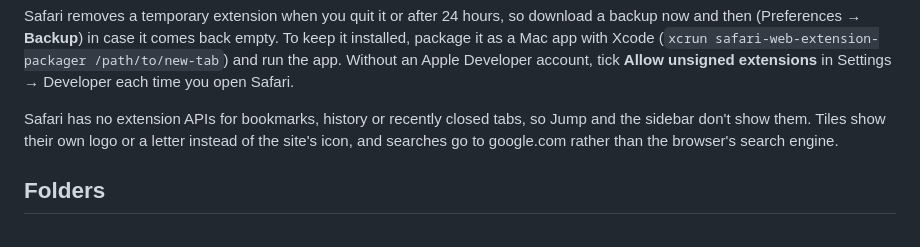
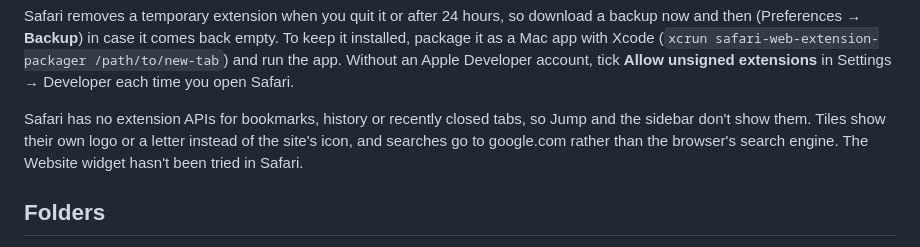
Before and after one commit to NVB20/new-tab, a Markdown page: README.md, the part around the change. Drawn GitHub-style.

Commit message:
docs: README: the Website widget hasn't been tried in Safari
Co-Authored-By: Claude Opus 5.5 <noreply@anthropic.com>

```diff
--- a/README.md
+++ b/README.md
@@ -109,7 +109,8 @@ time you open Safari.
 
 Safari has no extension APIs for bookmarks, history or recently closed tabs, so Jump and the
 sidebar don't show them. Tiles show their own logo or a letter instead of the site's icon, and
-searches go to google.com rather than the browser's search engine.
+searches go to google.com rather than the browser's search engine. The Website widget hasn't been
+tried in Safari.
 
 ## Folders
 
```
